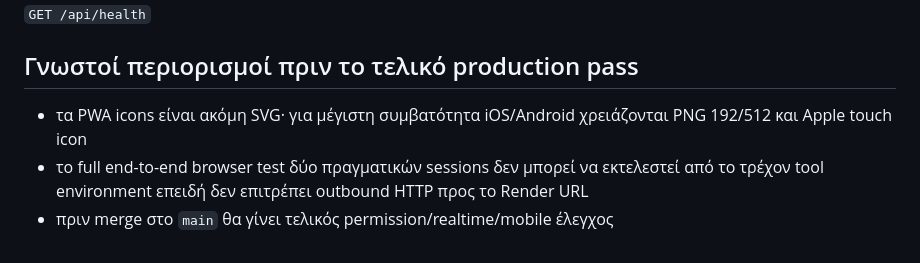
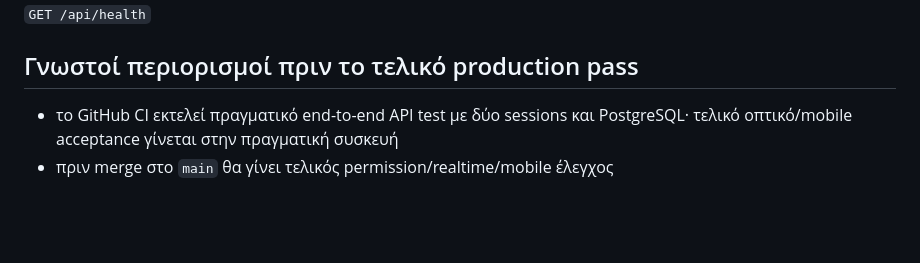
Before and after one commit to Chrispap100/tapsoniamas, a Markdown page: README.md, the part around the change. GitHub-like rendering; blank space fills up the shorter version.

Commit message:
docs: update PWA and integration test status

```diff
--- a/README.md
+++ b/README.md
@@ -82,6 +82,5 @@ Web Service: `tapsoniamas-api`
 
 ## Γνωστοί περιορισμοί πριν το τελικό production pass
 
-- τα PWA icons είναι ακόμη SVG· για μέγιστη συμβατότητα iOS/Android χρειάζονται PNG 192/512 και Apple touch icon
-- το full end-to-end browser test δύο πραγματικών sessions δεν μπορεί να εκτελεστεί από το τρέχον tool environment επειδή δεν επιτρέπει outbound HTTP προς το Render URL
+- το GitHub CI εκτελεί πραγματικό end-to-end API test με δύο sessions και PostgreSQL· τελικό οπτικό/mobile acceptance γίνεται στην πραγματική συσκευή
 - πριν merge στο `main` θα γίνει τελικός permission/realtime/mobile έλεγχος
```
